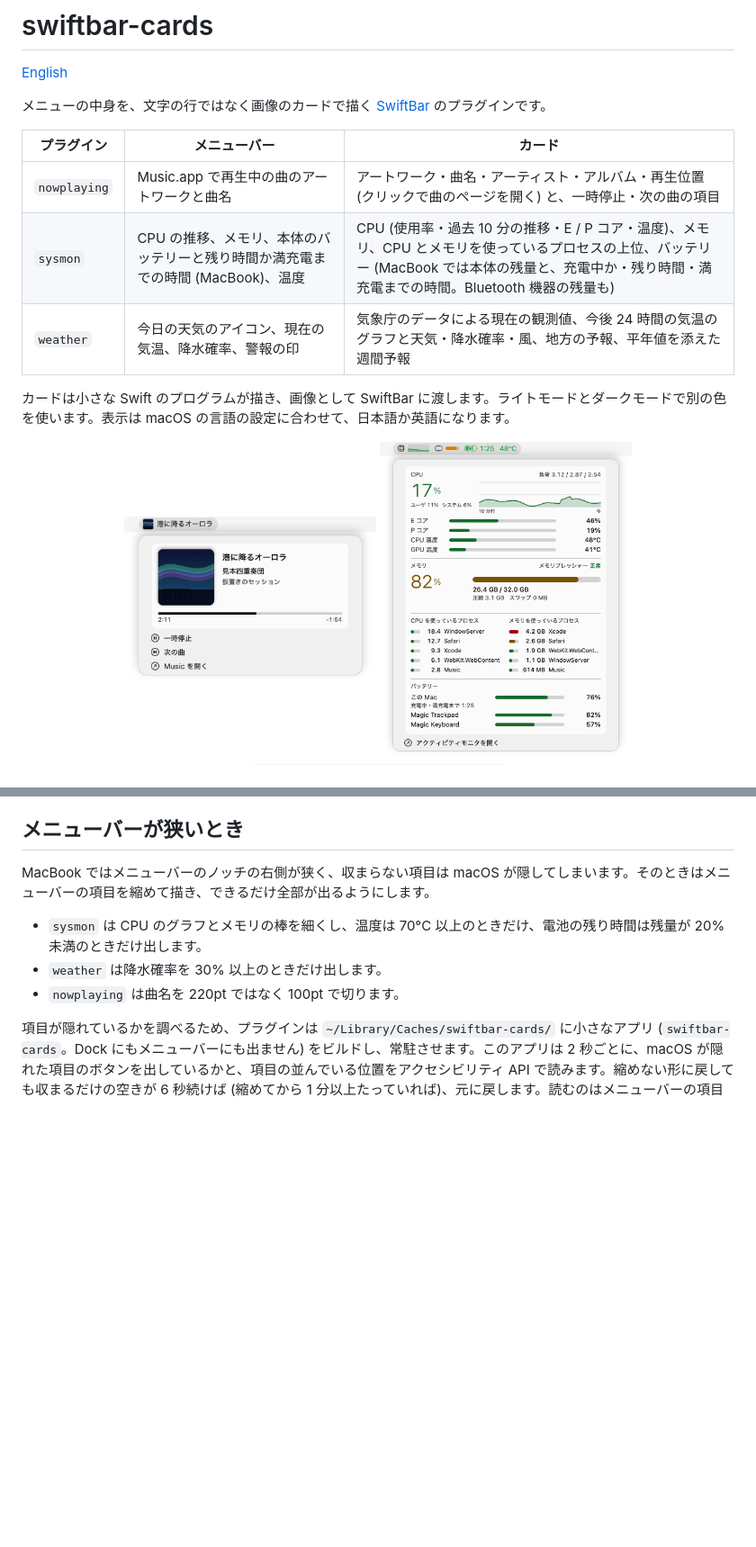
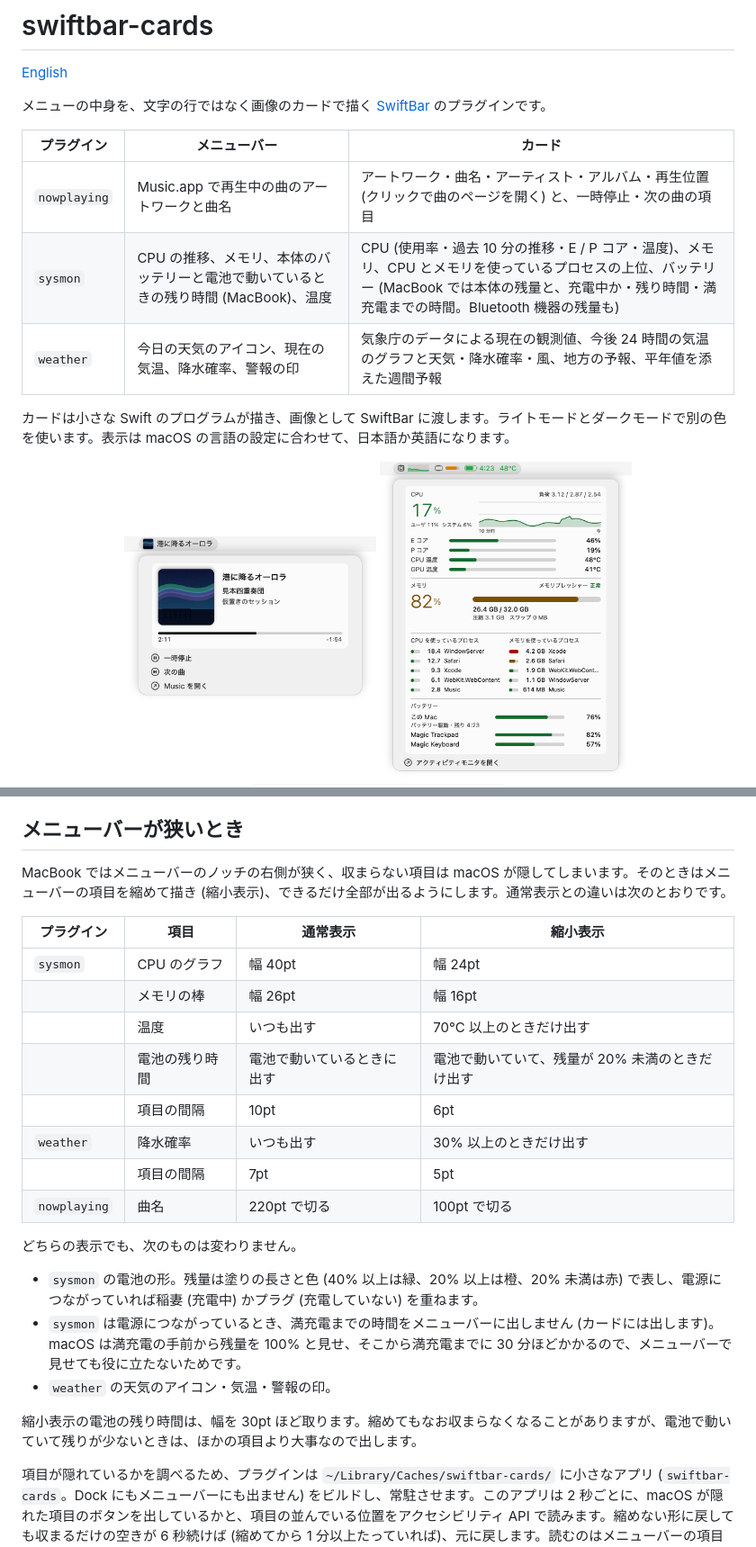
Before and after one commit to delphinus/swiftbar-cards, a Markdown page: README.ja.md, 2 parts joined by grey strips. Shown at 90% size. Rendered like a GitHub page; pictures changed too: docs/images/ja/sysmon-light.png; blank space fills up the shorter version.

```diff
--- a/README.ja.md
+++ b/README.ja.md
@@ -7,7 +7,7 @@
 | プラグイン | メニューバー | カード |
 |---|---|---|
 | `nowplaying` | Music.app で再生中の曲のアートワークと曲名 | アートワーク・曲名・アーティスト・アルバム・再生位置 (クリックで曲のページを開く) と、一時停止・次の曲の項目 |
-| `sysmon` | CPU の推移、メモリ、本体のバッテリーと残り時間か満充電までの時間 (MacBook)、温度 | CPU (使用率・過去 10 分の推移・E / P コア・温度)、メモリ、CPU とメモリを使っているプロセスの上位、バッテリー (MacBook では本体の残量と、充電中か・残り時間・満充電までの時間。Bluetooth 機器の残量も) |
+| `sysmon` | CPU の推移、メモリ、本体のバッテリーと電池で動いているときの残り時間 (MacBook)、温度 | CPU (使用率・過去 10 分の推移・E / P コア・温度)、メモリ、CPU とメモリを使っているプロセスの上位、バッテリー (MacBook では本体の残量と、充電中か・残り時間・満充電までの時間。Bluetooth 機器の残量も) |
 | `weather` | 今日の天気のアイコン、現在の気温、降水確率、警報の印 | 気象庁のデータによる現在の観測値、今後 24 時間の気温のグラフと天気・降水確率・風、地方の予報、平年値を添えた週間予報 |
 
 カードは小さな Swift のプログラムが描き、画像として SwiftBar に渡します。ライトモードとダークモードで別の色を使います。表示は macOS の言語の設定に合わせて、日本語か英語になります。
@@ -60,11 +60,26 @@ macOS の優先する言語の先頭が日本語なら日本語で、それ以
 
 ## メニューバーが狭いとき
 
-MacBook ではメニューバーのノッチの右側が狭く、収まらない項目は macOS が隠してしまいます。そのときはメニューバーの項目を縮めて描き、できるだけ全部が出るようにします。
+MacBook ではメニューバーのノッチの右側が狭く、収まらない項目は macOS が隠してしまいます。そのときはメニューバーの項目を縮めて描き (縮小表示)、できるだけ全部が出るようにします。通常表示との違いは次のとおりです。
 
-- `sysmon` は CPU のグラフとメモリの棒を細くし、温度は 70°C 以上のときだけ、電池の残り時間は残量が 20% 未満のときだけ出します。
-- `weather` は降水確率を 30% 以上のときだけ出します。
-- `nowplaying` は曲名を 220pt ではなく 100pt で切ります。
+| プラグイン | 項目 | 通常表示 | 縮小表示 |
+|---|---|---|---|
+| `sysmon` | CPU のグラフ | 幅 40pt | 幅 24pt |
+| | メモリの棒 | 幅 26pt | 幅 16pt |
+| | 温度 | いつも出す | 70°C 以上のときだけ出す |
+| | 電池の残り時間 | 電池で動いているときに出す | 電池で動いていて、残量が 20% 未満のときだけ出す |
+| | 項目の間隔 | 10pt | 6pt |
+| `weather` | 降水確率 | いつも出す | 30% 以上のときだけ出す |
+| | 項目の間隔 | 7pt | 5pt |
+| `nowplaying` | 曲名 | 220pt で切る | 100pt で切る |
+
+どちらの表示でも、次のものは変わりません。
+
+- `sysmon` の電池の形。残量は塗りの長さと色 (40% 以上は緑、20% 以上は橙、20% 未満は赤) で表し、電源につながっていれば稲妻 (充電中) かプラグ (充電していない) を重ねます。
+- `sysmon` は電源につながっているとき、満充電までの時間をメニューバーに出しません (カードには出します)。macOS は満充電の手前から残量を 100% と見せ、そこから満充電までに 30 分ほどかかるので、メニューバーで見せても役に立たないためです。
+- `weather` の天気のアイコン・気温・警報の印。
+
+縮小表示の電池の残り時間は、幅を 30pt ほど取ります。縮めてもなお収まらなくなることがありますが、電池で動いていて残りが少ないときは、ほかの項目より大事なので出します。
 
 項目が隠れているかを調べるため、プラグインは `~/Library/Caches/swiftbar-cards/` に小さなアプリ (`swiftbar-cards`。Dock にもメニューバーにも出ません) をビルドし、常駐させます。このアプリは 2 秒ごとに、macOS が隠れた項目のボタンを出しているかと、項目の並んでいる位置をアクセシビリティ API で読みます。縮めない形に戻しても収まるだけの空きが 6 秒続けば (縮めてから 1 分以上たっていれば)、元に戻します。読むのはメニューバーの項目の位置・大きさ・識別子だけで、クリックや入力などの操作は一切しません。
 
```
Also changed, not shown: README.md (+20 -5 lines), docs/images/en/sysmon-dark.png, docs/images/en/sysmon-light.png, docs/images/ja/sysmon-dark.png, 5 other files.
